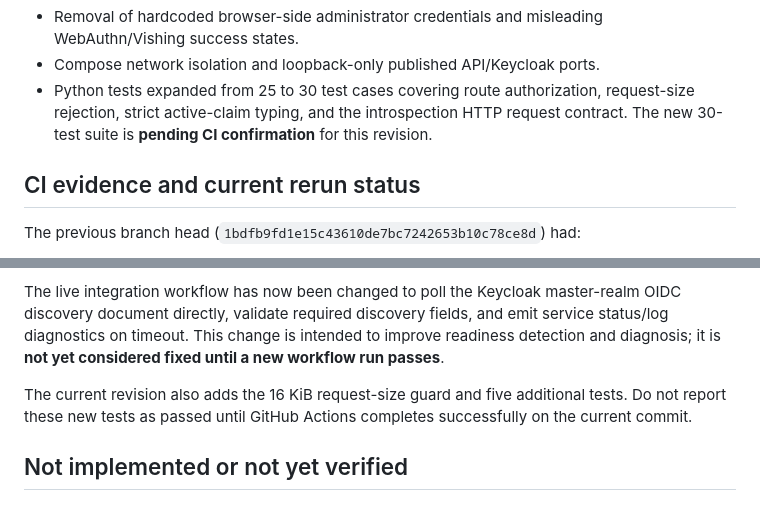
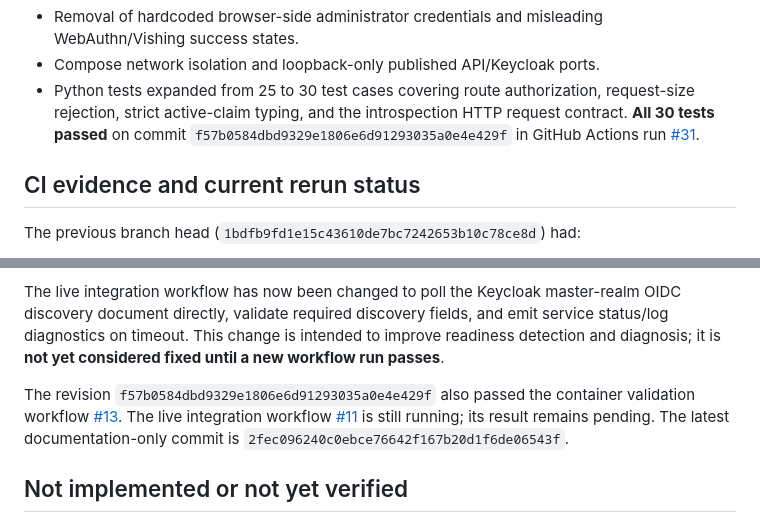
Before and after one commit to alqayadhia123/SANAD-Research-Project, a Markdown page: docs/REMEDIATION_STATUS.md, 2 parts joined by grey strips. Drawn GitHub-style.

Commit message:
docs: record 30 passing tests and container validation evidence

```diff
--- a/docs/REMEDIATION_STATUS.md
+++ b/docs/REMEDIATION_STATUS.md
@@ -18,7 +18,7 @@
 - Synthetic-only wallet and route records; no real funds, customer records, or production transport integrations.
 - Removal of hardcoded browser-side administrator credentials and misleading WebAuthn/Vishing success states.
 - Compose network isolation and loopback-only published API/Keycloak ports.
-- Python tests expanded from 25 to 30 test cases covering route authorization, request-size rejection, strict active-claim typing, and the introspection HTTP request contract. The new 30-test suite is **pending CI confirmation** for this revision.
+- Python tests expanded from 25 to 30 test cases covering route authorization, request-size rejection, strict active-claim typing, and the introspection HTTP request contract. **All 30 tests passed** on commit `f57b0584dbd9329e1806e6d91293035a0e4e429f` in GitHub Actions run [#31](https://github.com/alqayadhia123/SANAD-Research-Project/actions/runs/41090476000).
 
 ## CI evidence and current rerun status
 
@@ -29,7 +29,7 @@ The previous branch head (`1bdfb9fd1e15c43610de7bc7242653b10c78ce8d`) had:
 
 The live integration workflow has now been changed to poll the Keycloak master-realm OIDC discovery document directly, validate required discovery fields, and emit service status/log diagnostics on timeout. This change is intended to improve readiness detection and diagnosis; it is **not yet considered fixed until a new workflow run passes**.
 
-The current revision also adds the 16 KiB request-size guard and five additional tests. Do not report these new tests as passed until GitHub Actions completes successfully on the current commit.
+The revision `f57b0584dbd9329e1806e6d91293035a0e4e429f` also passed the container validation workflow [#13](https://github.com/alqayadhia123/SANAD-Research-Project/actions/runs/41090476019). The live integration workflow [#11](https://github.com/alqayadhia123/SANAD-Research-Project/actions/runs/41090475995) is still running; its result remains pending. The latest documentation-only commit is `2fec096240c0ebce76642f167b20d1f6de06543f`.
 
 ## Not implemented or not yet verified
 
```
